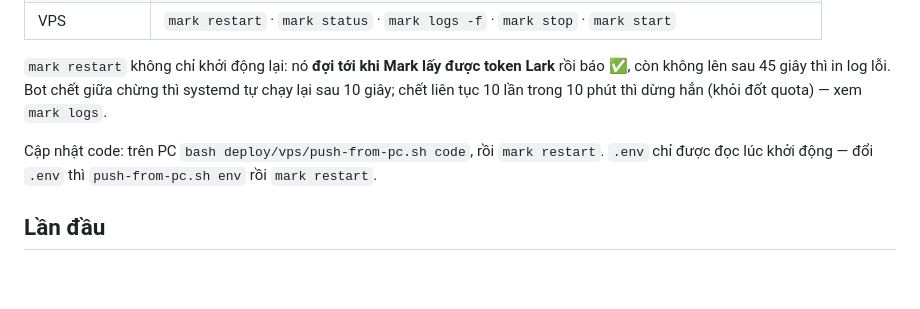
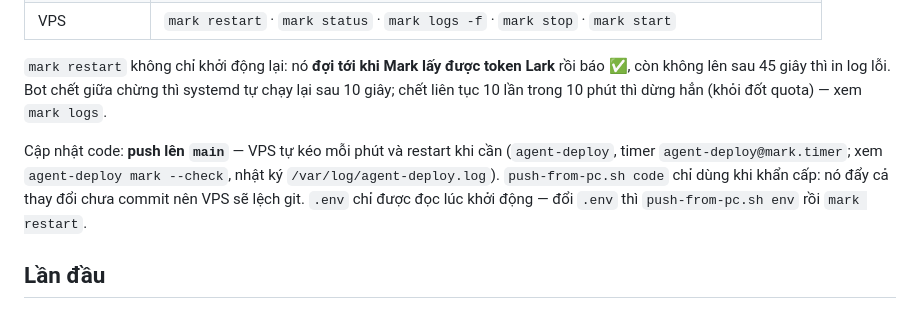
Before and after one commit to LamsonRetail/hapas_agent_social_v2, a Markdown page: deploy/vps/README.md, the part around the change. Drawn GitHub-style; blank space fills up the shorter version.

Commit message:
docs(vps): cap nhat code bang push len main, VPS tu deploy
VPS keo main moi phut bang agent-deploy va restart khi can.
push-from-pc.sh code chi con la duong khan cap vi no day ca
thay doi chua commit, lam VPS lech git.

Co-Authored-By: Claude Opus 5.5 <noreply@anthropic.com>

```diff
--- a/deploy/vps/README.md
+++ b/deploy/vps/README.md
@@ -17,7 +17,9 @@ Mark không cần cổng vào nào: nó tự kéo việc từ platform (`/v1/sel
 còn không lên sau 45 giây thì in log lỗi. Bot chết giữa chừng thì systemd tự chạy lại sau 10
 giây; chết liên tục 10 lần trong 10 phút thì dừng hẳn (khỏi đốt quota) — xem `mark logs`.
 
-Cập nhật code: trên PC `bash deploy/vps/push-from-pc.sh code`, rồi `mark restart`.
+Cập nhật code: **push lên `main`** — VPS tự kéo mỗi phút và restart khi cần (`agent-deploy`, timer
+`agent-deploy@mark.timer`; xem `agent-deploy mark --check`, nhật ký `/var/log/agent-deploy.log`).
+`push-from-pc.sh code` chỉ dùng khi khẩn cấp: nó đẩy cả thay đổi chưa commit nên VPS sẽ lệch git.
 `.env` chỉ được đọc lúc khởi động — đổi `.env` thì `push-from-pc.sh env` rồi `mark restart`.
 
 ## Lần đầu
```
